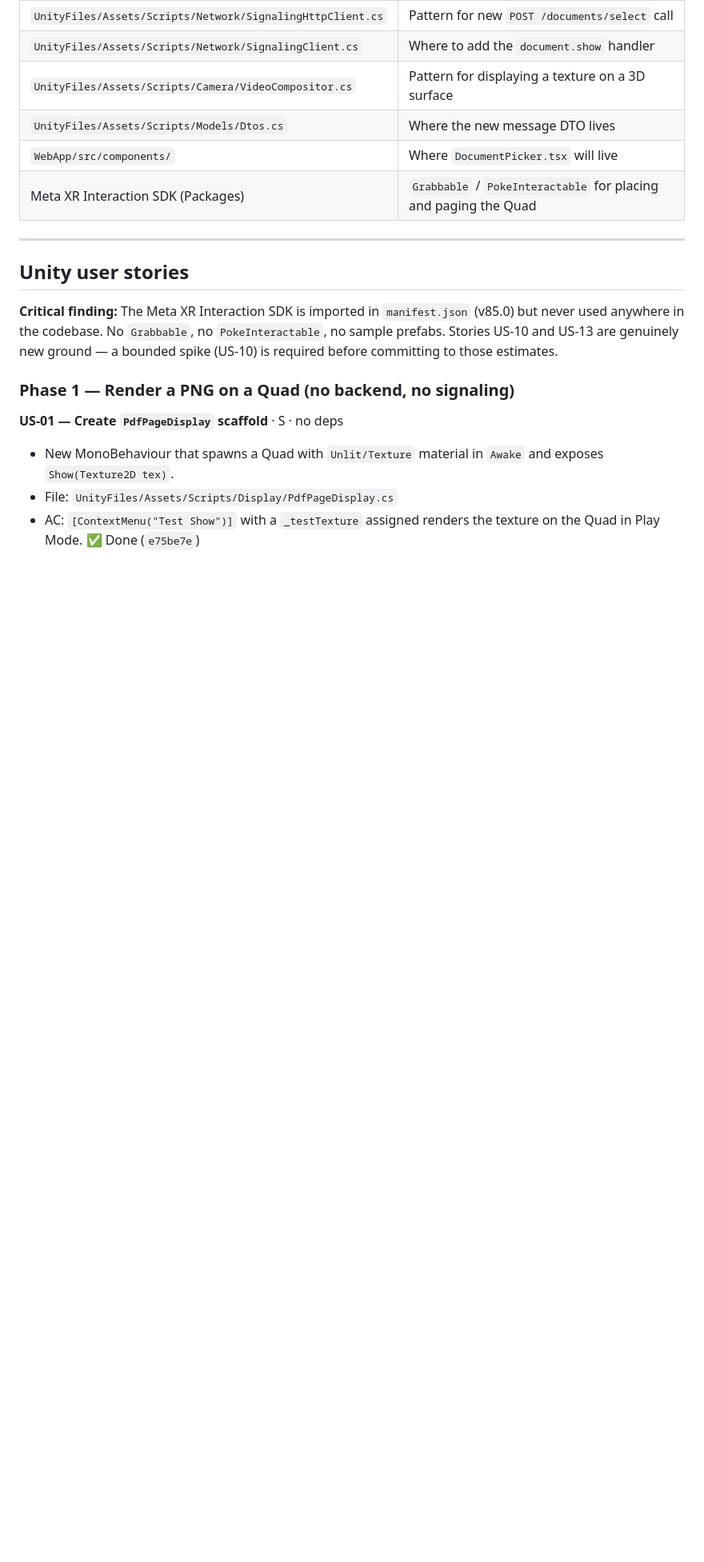
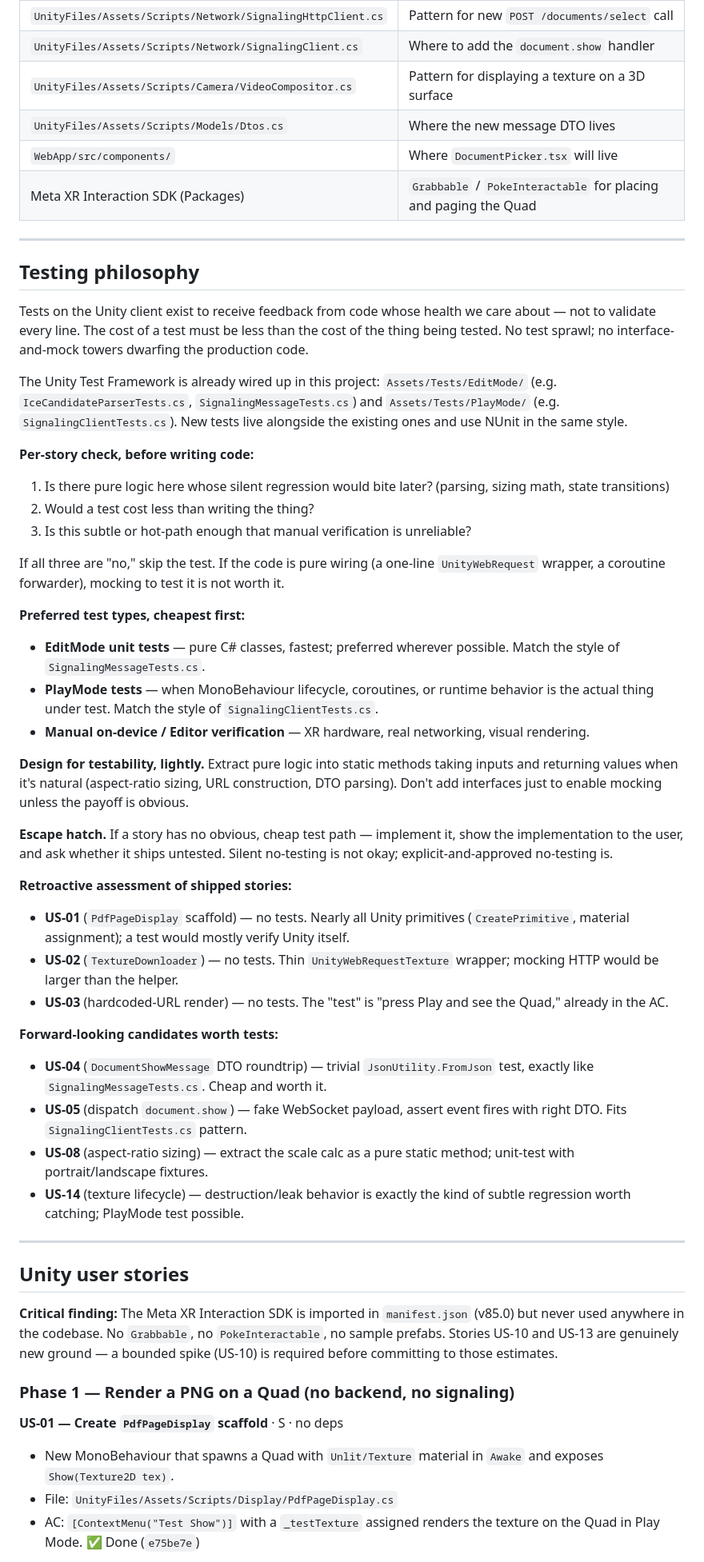
Before and after one commit to raycal49/document-viewer-repo, a Markdown page: CLAUDE.md, the part around the change. Shown at 80% size. Drawn GitHub-style; blank space fills up the shorter version.

Commit message:
Add testing philosophy to CLAUDE.md
Captures the guiding rule for tests on the Unity client: tests exist
to hear feedback from code whose health matters, not to validate
every line. Cost of the test must be less than cost of the code under
test; no interface-and-mock sprawl.

Notes that the Unity Test Framework is already wired up with existing
EditMode/PlayMode test folders, provides a per-story decision check,
records retroactive no-test decisions for US-01/US-02/US-03, and
flags forward-looking candidates (US-04/05/08/14) where tests will
pay their keep.

https://claude.ai/code/session_01FJZ5m5f8TQKjvGt1HnGR51

```diff
--- a/CLAUDE.md
+++ b/CLAUDE.md
@@ -128,6 +128,41 @@ Each milestone is shippable on its own — don't build them in parallel.
 
 ---
 
+## Testing philosophy
+
+Tests on the Unity client exist to receive feedback from code whose health we care about — not to validate every line. The cost of a test must be less than the cost of the thing being tested. No test sprawl; no interface-and-mock towers dwarfing the production code.
+
+The Unity Test Framework is already wired up in this project: `Assets/Tests/EditMode/` (e.g. `IceCandidateParserTests.cs`, `SignalingMessageTests.cs`) and `Assets/Tests/PlayMode/` (e.g. `SignalingClientTests.cs`). New tests live alongside the existing ones and use NUnit in the same style.
+
+**Per-story check, before writing code:**
+1. Is there pure logic here whose silent regression would bite later? (parsing, sizing math, state transitions)
+2. Would a test cost less than writing the thing?
+3. Is this subtle or hot-path enough that manual verification is unreliable?
+
+If all three are "no," skip the test. If the code is pure wiring (a one-line `UnityWebRequest` wrapper, a coroutine forwarder), mocking to test it is not worth it.
+
+**Preferred test types, cheapest first:**
+- **EditMode unit tests** — pure C# classes, fastest; preferred wherever possible. Match the style of `SignalingMessageTests.cs`.
+- **PlayMode tests** — when MonoBehaviour lifecycle, coroutines, or runtime behavior is the actual thing under test. Match the style of `SignalingClientTests.cs`.
+- **Manual on-device / Editor verification** — XR hardware, real networking, visual rendering.
+
+**Design for testability, lightly.** Extract pure logic into static methods taking inputs and returning values when it's natural (aspect-ratio sizing, URL construction, DTO parsing). Don't add interfaces just to enable mocking unless the payoff is obvious.
+
+**Escape hatch.** If a story has no obvious, cheap test path — implement it, show the implementation to the user, and ask whether it ships untested. Silent no-testing is not okay; explicit-and-approved no-testing is.
+
+**Retroactive assessment of shipped stories:**
+- **US-01** (`PdfPageDisplay` scaffold) — no tests. Nearly all Unity primitives (`CreatePrimitive`, material assignment); a test would mostly verify Unity itself.
+- **US-02** (`TextureDownloader`) — no tests. Thin `UnityWebRequestTexture` wrapper; mocking HTTP would be larger than the helper.
+- **US-03** (hardcoded-URL render) — no tests. The "test" is "press Play and see the Quad," already in the AC.
+
+**Forward-looking candidates worth tests:**
+- **US-04** (`DocumentShowMessage` DTO roundtrip) — trivial `JsonUtility.FromJson` test, exactly like `SignalingMessageTests.cs`. Cheap and worth it.
+- **US-05** (dispatch `document.show`) — fake WebSocket payload, assert event fires with right DTO. Fits `SignalingClientTests.cs` pattern.
+- **US-08** (aspect-ratio sizing) — extract the scale calc as a pure static method; unit-test with portrait/landscape fixtures.
+- **US-14** (texture lifecycle) — destruction/leak behavior is exactly the kind of subtle regression worth catching; PlayMode test possible.
+
+---
+
 ## Unity user stories
 
 **Critical finding:** The Meta XR Interaction SDK is imported in `manifest.json` (v85.0) but never used anywhere in the codebase. No `Grabbable`, no `PokeInteractable`, no sample prefabs. Stories US-10 and US-13 are genuinely new ground — a bounded spike (US-10) is required before committing to those estimates.
```
